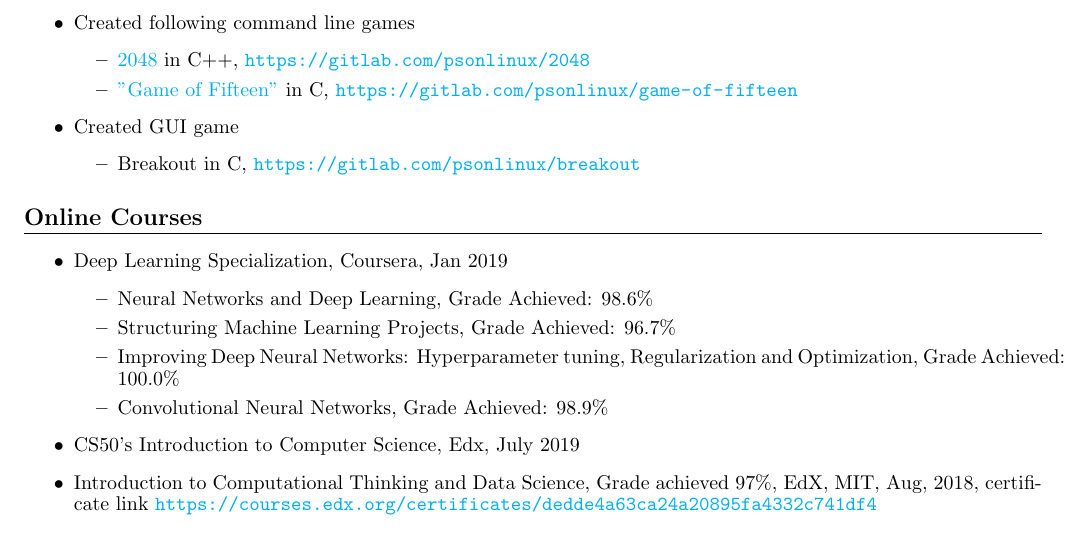
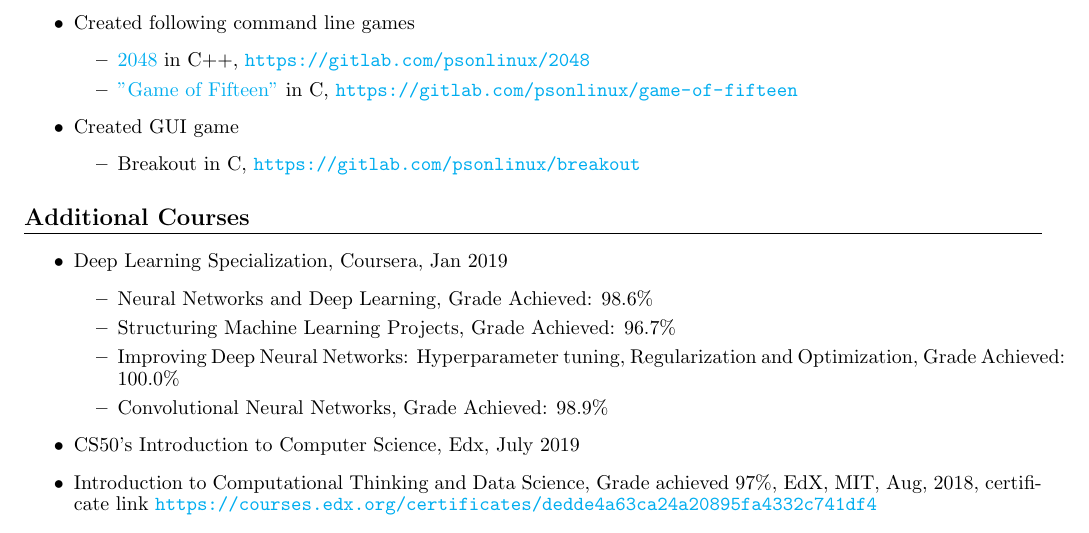
Before and after one commit to eelectron/resume, a LaTeX document (main.tex): part of page 1 of 2, cut so that both start at the same text. Compiled offline with pdfLaTeX.

```diff
--- a/main.tex
+++ b/main.tex
@@ -105,7 +105,7 @@
 				    \end{itemize}
 			\end{itemize}
 
-    \section{Online Courses}
+    \section{Additional Courses}
 	\begin{itemize}
 	        \item Deep Learning Specialization, Coursera, Jan 2019
 	            \begin{itemize}
```
Also changed, not shown: PrashantResume.pdf (added), Prashant_Resume.pdf (deleted), 9 other files.
